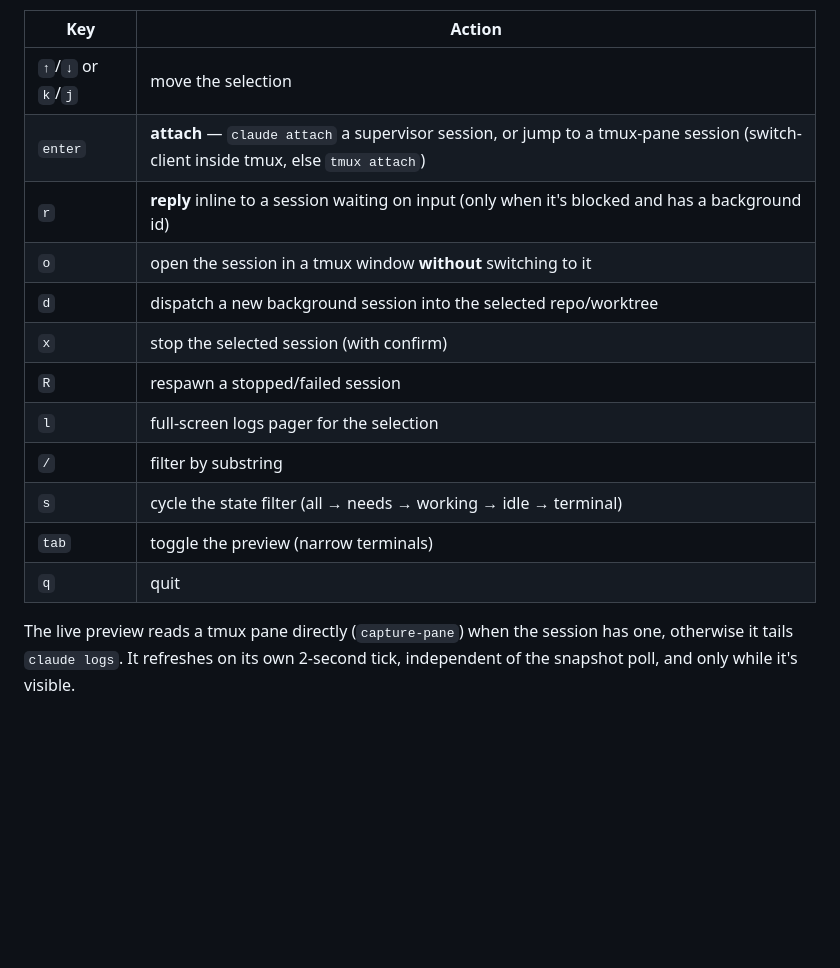
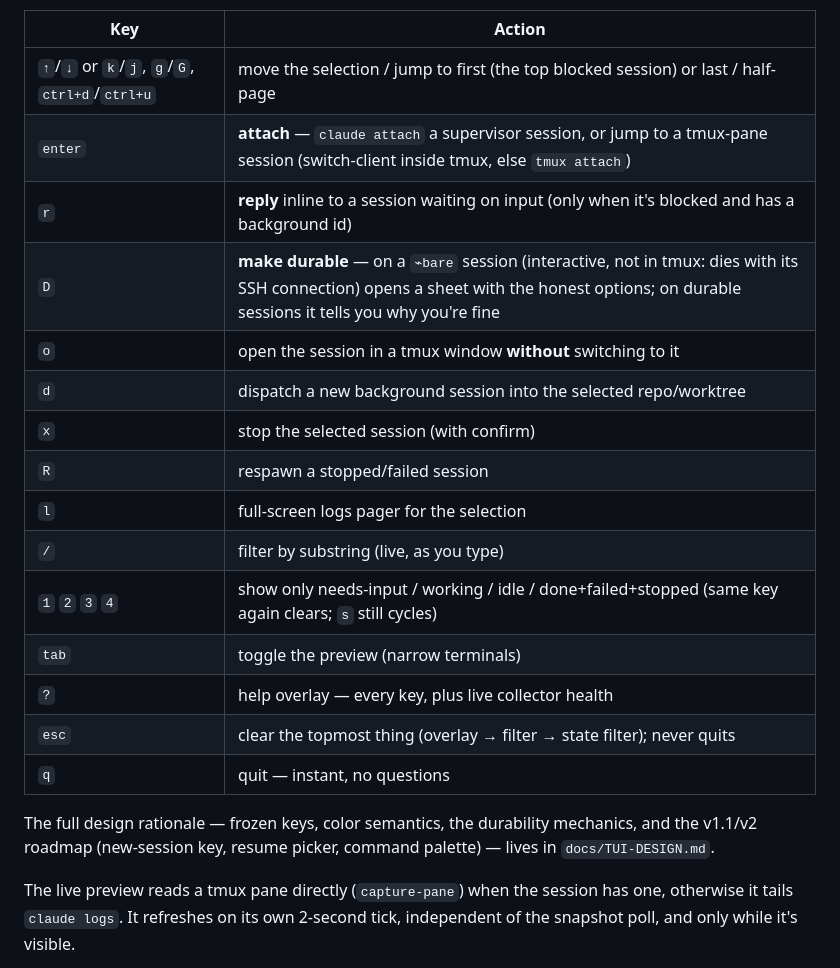
Before and after one commit to mjraval/clauditor, a Markdown page: README.md, the part around the change. GitHub-like rendering; blank space fills up the shorter version.

Commit message:
docs(readme): sync cockpit key table with the v1 keymap
Co-Authored-By: Claude Fable 5 <noreply@anthropic.com>

```diff
--- a/README.md
+++ b/README.md
@@ -46,18 +46,25 @@ by state (needs-input first), then repo, then worktree.
 
 | Key | Action |
 |---|---|
-| `↑`/`↓` or `k`/`j` | move the selection |
+| `↑`/`↓` or `k`/`j`, `g`/`G`, `ctrl+d`/`ctrl+u` | move the selection / jump to first (the top blocked session) or last / half-page |
 | `enter` | **attach** — `claude attach` a supervisor session, or jump to a tmux-pane session (switch-client inside tmux, else `tmux attach`) |
 | `r` | **reply** inline to a session waiting on input (only when it's blocked and has a background id) |
+| `D` | **make durable** — on a `⌁bare` session (interactive, not in tmux: dies with its SSH connection) opens a sheet with the honest options; on durable sessions it tells you why you're fine |
 | `o` | open the session in a tmux window **without** switching to it |
 | `d` | dispatch a new background session into the selected repo/worktree |
 | `x` | stop the selected session (with confirm) |
 | `R` | respawn a stopped/failed session |
 | `l` | full-screen logs pager for the selection |
-| `/` | filter by substring |
-| `s` | cycle the state filter (all → needs → working → idle → terminal) |
+| `/` | filter by substring (live, as you type) |
+| `1` `2` `3` `4` | show only needs-input / working / idle / done+failed+stopped (same key again clears; `s` still cycles) |
 | `tab` | toggle the preview (narrow terminals) |
-| `q` | quit |
+| `?` | help overlay — every key, plus live collector health |
+| `esc` | clear the topmost thing (overlay → filter → state filter); never quits |
+| `q` | quit — instant, no questions |
+
+The full design rationale — frozen keys, color semantics, the durability
+mechanics, and the v1.1/v2 roadmap (new-session key, resume picker, command
+palette) — lives in `docs/TUI-DESIGN.md`.
 
 The live preview reads a tmux pane directly (`capture-pane`) when the session
 has one, otherwise it tails `claude logs`. It refreshes on its own 2-second
```
